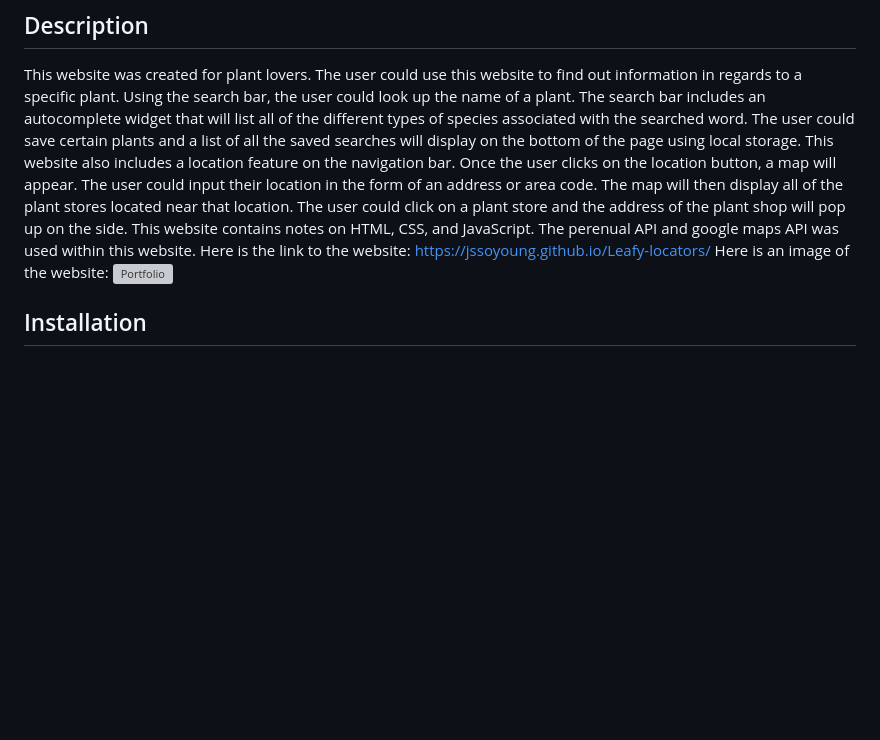
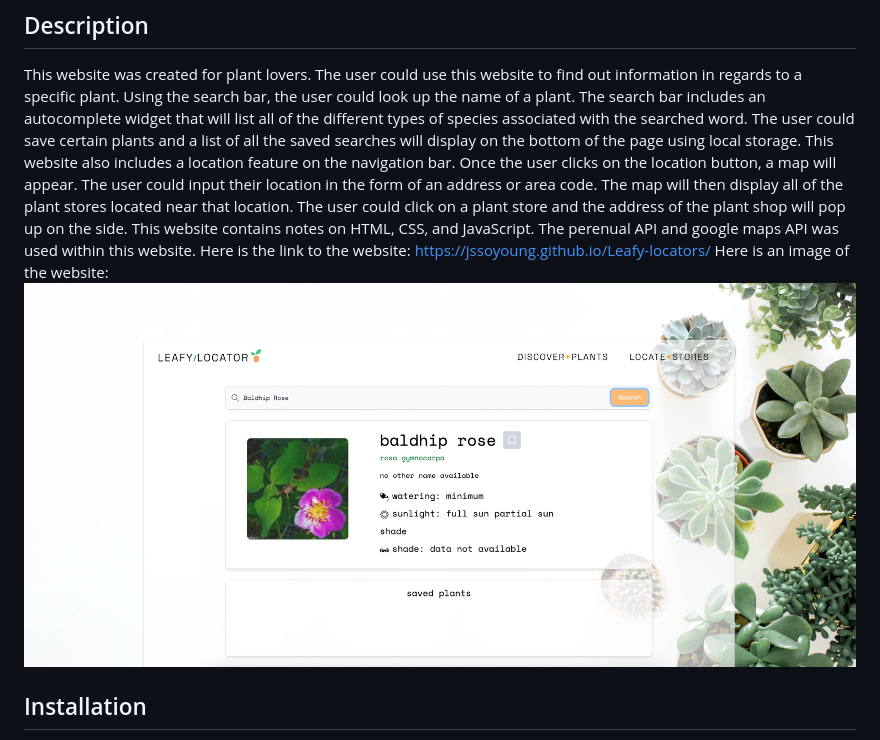
Before and after one commit to jssoyoung/Leafy-locators, a Markdown page: README.md, the part around the change. Drawn GitHub-style; pictures changed too: assets/images/website-screenshot.png (added); blank space fills up the shorter version; grey boxes are pictures that could not be loaded.

Commit message:
Added website screenshot

```diff
--- a/README.md
+++ b/README.md
@@ -4,7 +4,7 @@
 
 This website was created for plant lovers. The user could use this website to find out information in regards to a specific plant. Using the search bar, the user could look up the name of a plant. The search bar includes an autocomplete widget that will list all of the different types of species associated with the searched word. The user could save certain plants and a list of all the saved searches will display on the bottom of the page using local storage. This website also includes a location feature on the navigation bar. Once the user clicks on the location button, a map will appear. The user could input their location in the form of an address or area code. The map will then display all of the plant stores located near that location. The user could click on a plant store and the address of the plant shop will pop up on the side. This website contains notes on HTML, CSS, and JavaScript. The perenual API and google maps API was used within this website.
 Here is the link to the website: https://jssoyoung.github.io/Leafy-locators/
-Here is an image of the website: ![Portfolio](Assets/website-screenshot.png)
+Here is an image of the website: ![Portfolio](assets/images/website-screenshot.png)
 
 ## Installation
 
```
